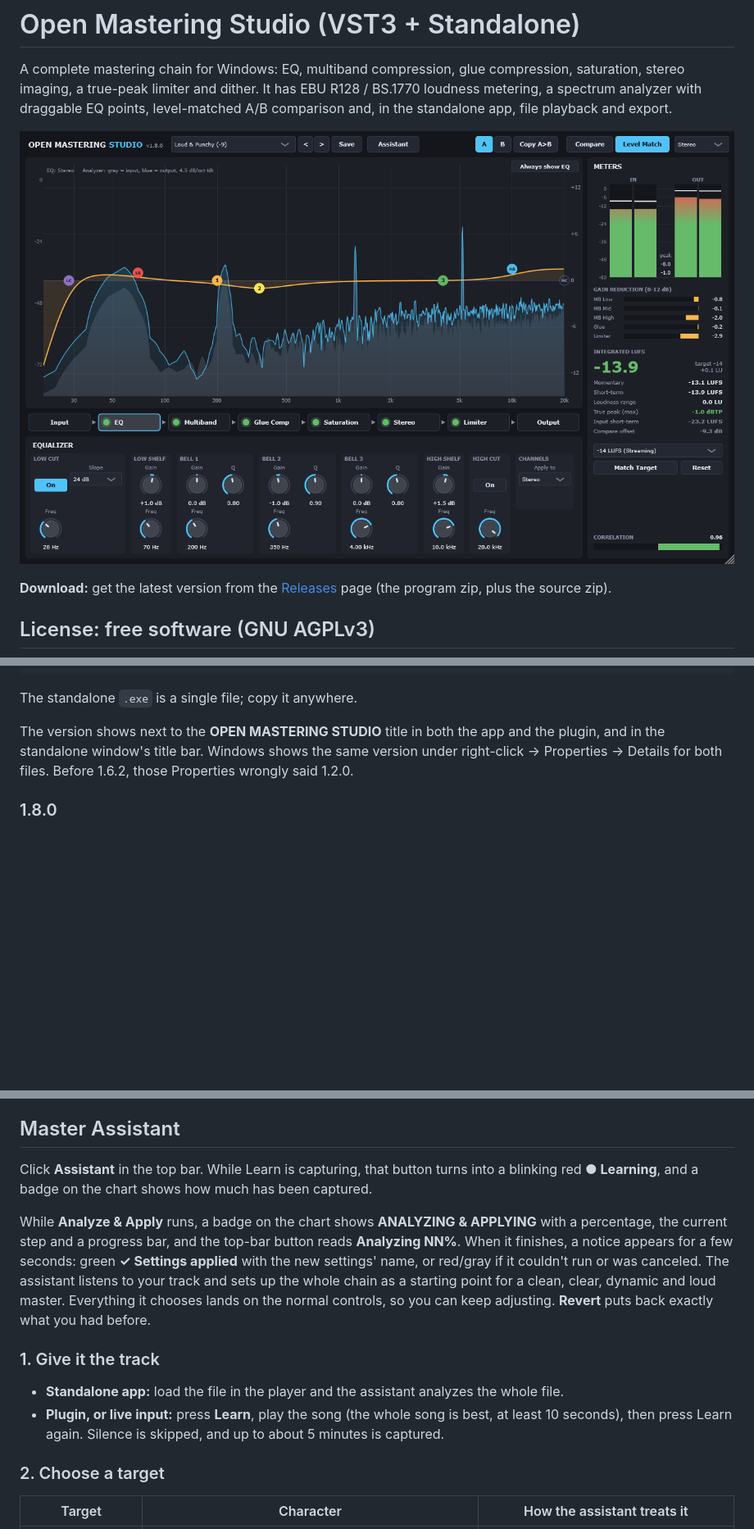
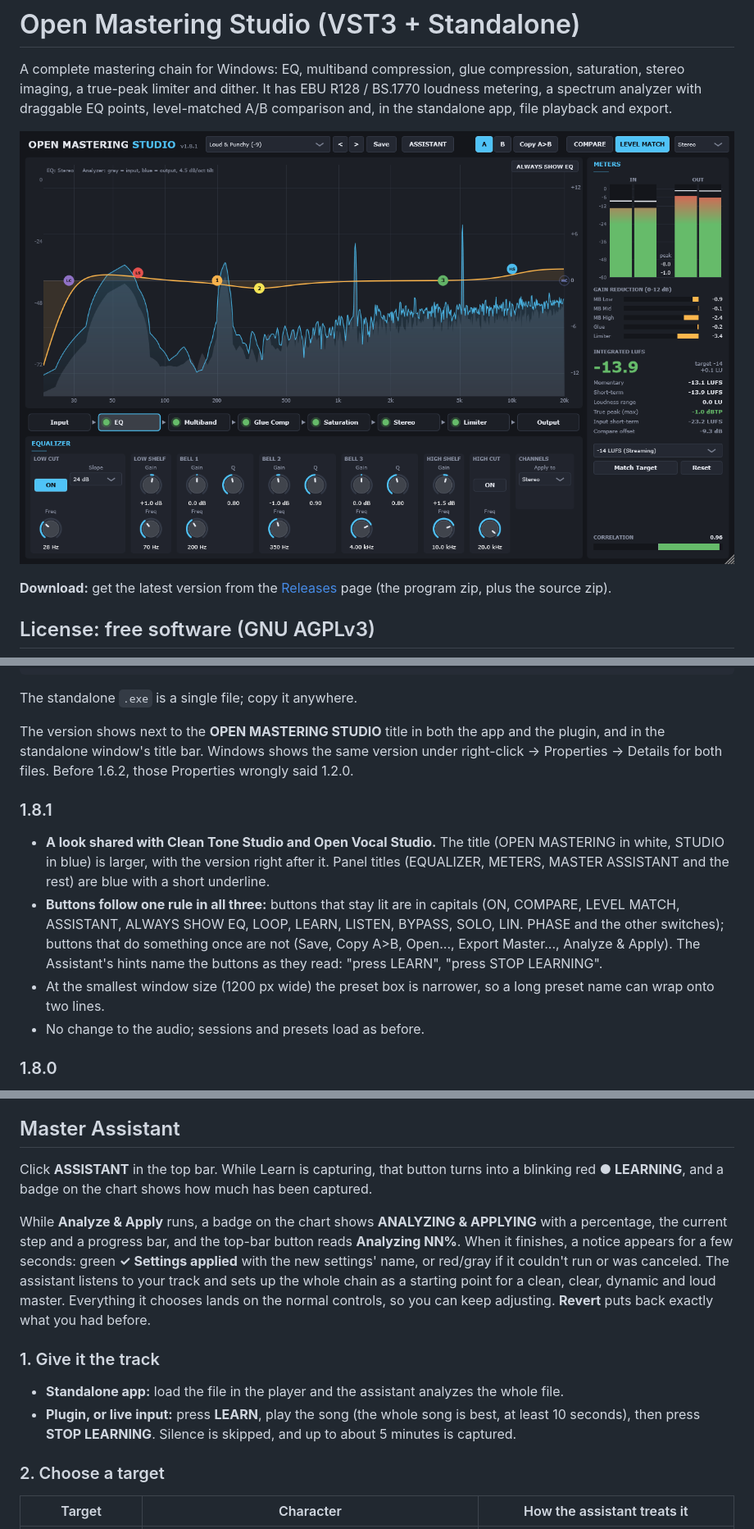
Before and after one commit to aloomens/open-mastering-studio, a Markdown page: README.md, 3 parts joined by grey strips. Shown at 82% size. GitHub-like rendering; pictures changed too: Resources/screenshot.png; blank space fills up the shorter version.

```diff
--- a/README.md
+++ b/README.md
@@ -35,6 +35,13 @@ Copy-Item -Recurse -Force "C:\Code\MasteringStudio\build\MasteringStudio_artefac
 The standalone `.exe` is a single file; copy it anywhere.
 
 The version shows next to the **OPEN MASTERING STUDIO** title in both the app and the plugin, and in the standalone window's title bar. Windows shows the same version under right-click → Properties → Details for both files. Before 1.6.2, those Properties wrongly said 1.2.0.
+
+### 1.8.1
+
+- **A look shared with Clean Tone Studio and Open Vocal Studio.** The title (OPEN MASTERING in white, STUDIO in blue) is larger, with the version right after it. Panel titles (EQUALIZER, METERS, MASTER ASSISTANT and the rest) are blue with a short underline.
+- **Buttons follow one rule in all three:** buttons that stay lit are in capitals (ON, COMPARE, LEVEL MATCH, ASSISTANT, ALWAYS SHOW EQ, LOOP, LEARN, LISTEN, BYPASS, SOLO, LIN. PHASE and the other switches); buttons that do something once are not (Save, Copy A>B, Open..., Export Master..., Analyze & Apply). The Assistant's hints name the buttons as they read: "press LEARN", "press STOP LEARNING".
+- At the smallest window size (1200 px wide) the preset box is narrower, so a long preset name can wrap onto two lines.
+- No change to the audio; sessions and presets load as before.
 
 ### 1.8.0
 
@@ -208,14 +215,14 @@ Your DAW's program/preset display follows along:
 
 ## Master Assistant
 
-Click **Assistant** in the top bar. While Learn is capturing, that button turns into a blinking red **● Learning**, and a badge on the chart shows how much has been captured.
+Click **ASSISTANT** in the top bar. While Learn is capturing, that button turns into a blinking red **● LEARNING**, and a badge on the chart shows how much has been captured.
 
 While **Analyze & Apply** runs, a badge on the chart shows **ANALYZING & APPLYING** with a percentage, the current step and a progress bar, and the top-bar button reads **Analyzing NN%**. When it finishes, a notice appears for a few seconds: green **✓ Settings applied** with the new settings' name, or red/gray if it couldn't run or was canceled. The assistant listens to your track and sets up the whole chain as a starting point for a clean, clear, dynamic and loud master. Everything it chooses lands on the normal controls, so you can keep adjusting. **Revert** puts back exactly what you had before.
 
 ### 1. Give it the track
 
 - **Standalone app:** load the file in the player and the assistant analyzes the whole file.
-- **Plugin, or live input:** press **Learn**, play the song (the whole song is best, at least 10 seconds), then press Learn again. Silence is skipped, and up to about 5 minutes is captured.
+- **Plugin, or live input:** press **LEARN**, play the song (the whole song is best, at least 10 seconds), then press **STOP LEARNING**. Silence is skipped, and up to about 5 minutes is captured.
 
 ### 2. Choose a target
 
```
Also changed, not shown: other parts of README.md (+7 -7 lines), Reports/measurements.md (+8 -8 lines), 4 other files.
